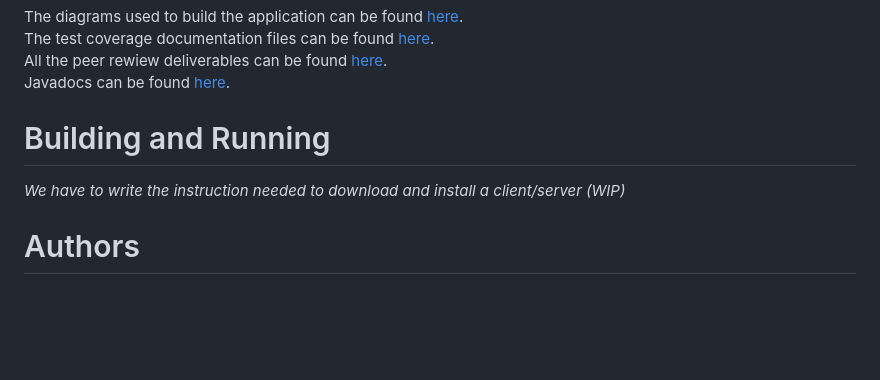
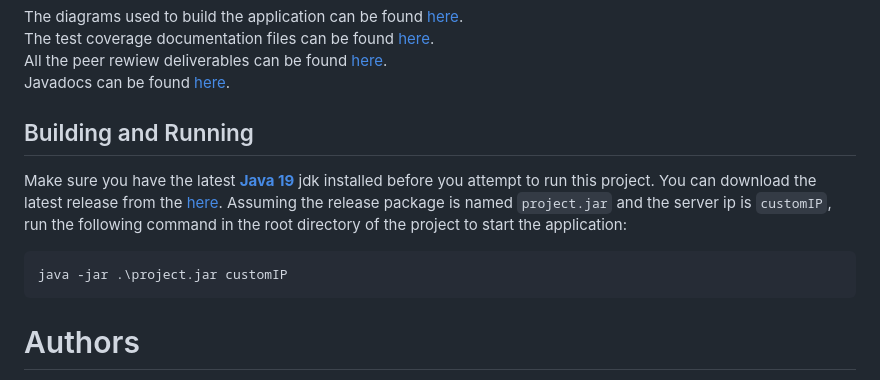
Before and after one commit to Chri060/ing-sw-2023-pugnaghi-ruzzi-rossi-sharoubim, a Markdown page: README.md, the part around the change. GitHub-like rendering; blank space fills up the shorter version.

````diff
--- a/README.md
+++ b/README.md
@@ -34,8 +34,13 @@ The test coverage documentation files can be found [here](). <br>
 All the peer rewiew deliverables can be found [here](https://github.com/Chri060/ing-sw-2023-pugnaghi-ruzzi-rossi-sharoubim/tree/main/deliverables/peer%20review). <br>
 Javadocs can be found [here](). <br>
 
-# Building and Running
-*We have to write the instruction needed to download and install a client/server (WIP)*
+## Building and Running
+Make sure you have the latest [**Java 19**](https://jdk.java.net/19/) jdk installed before you attempt to run this project.
+You can download the latest release from the [here]().
+Assuming the release package is named `project.jar` and the server ip is `customIP`, run the following command in the root directory of the project to start the application:
+```
+java -jar .\project.jar customIP
+```
 
 # Authors
 * [Kirolos Sharoubim](https://github.com/kirolosharoubim)
````
